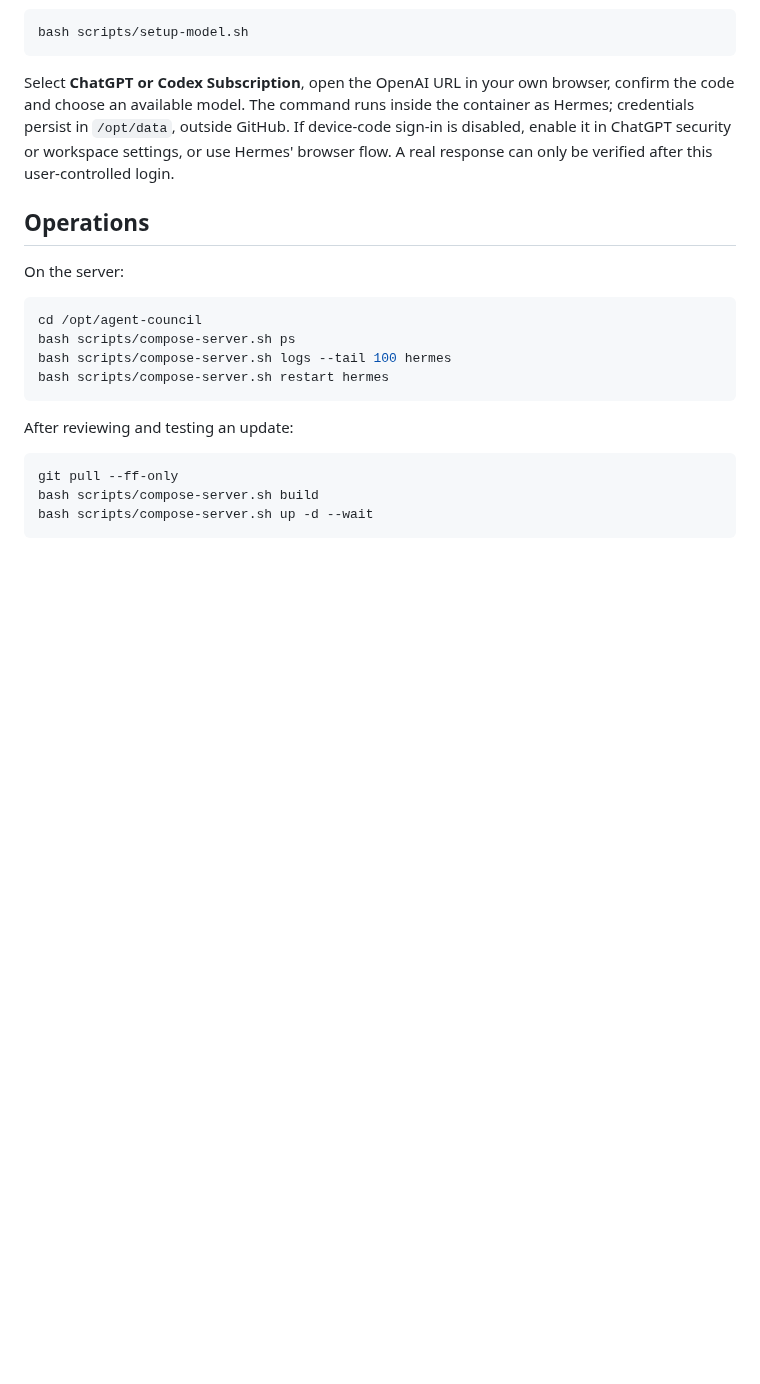
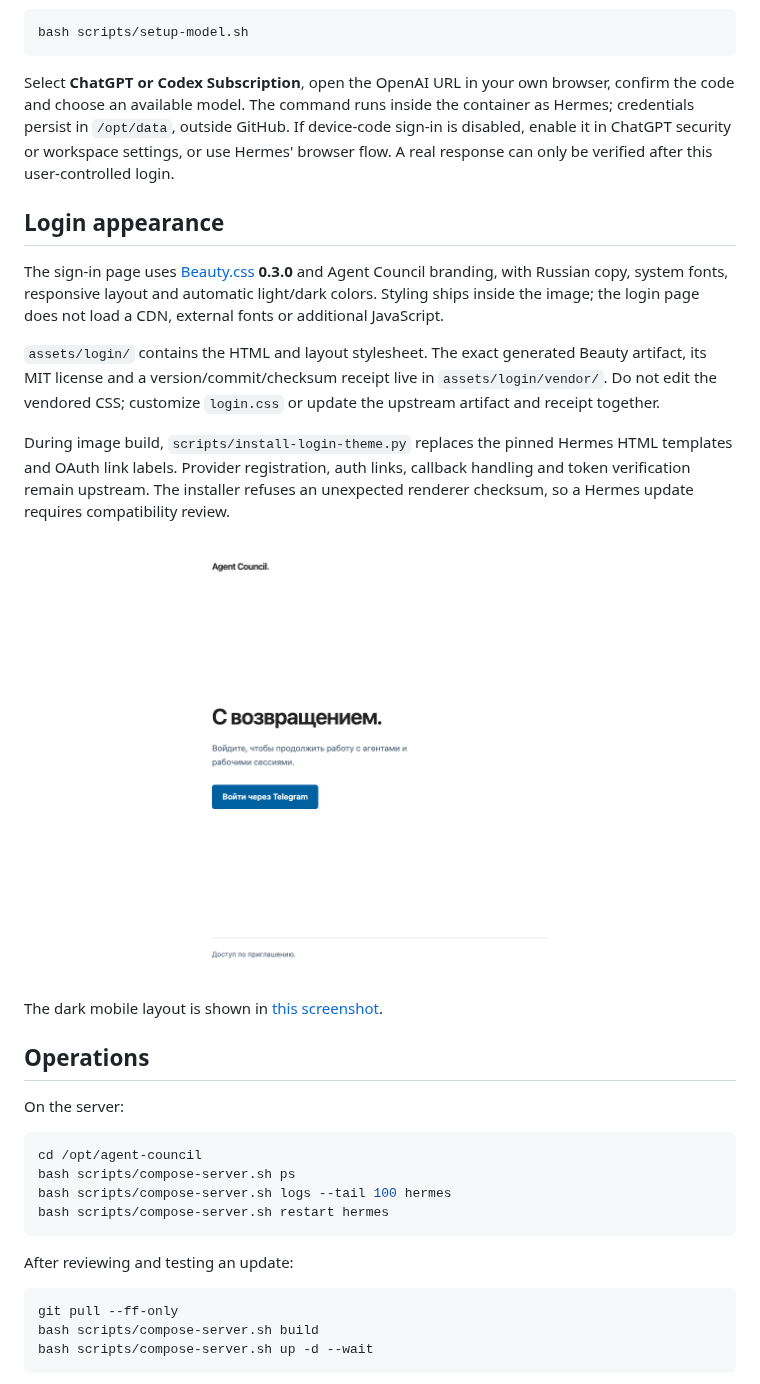
Before and after one commit to zavarovkv/agent-council, a Markdown page: README.md, the part around the change. Drawn GitHub-style; pictures changed too: docs/screenshots/login-light.png (added); blank space fills up the shorter version.

Commit message:
Style Council sign-in with pinned Beauty.css

```diff
--- a/README.md
+++ b/README.md
@@ -136,6 +136,27 @@ GitHub. If device-code sign-in is disabled, enable it in ChatGPT security or
 workspace settings, or use Hermes' browser flow. A real response can only be
 verified after this user-controlled login.
 
+## Login appearance
+
+The sign-in page uses [Beauty.css](https://github.com/zavarovkv/beauty-css) **0.3.0**
+and Agent Council branding, with Russian copy, system fonts, responsive layout
+and automatic light/dark colors. Styling ships inside the image; the login page
+does not load a CDN, external fonts or additional JavaScript.
+
+`assets/login/` contains the HTML and layout stylesheet. The exact generated
+Beauty artifact, its MIT license and a version/commit/checksum receipt live in
+`assets/login/vendor/`. Do not edit the vendored CSS; customize `login.css` or
+update the upstream artifact and receipt together.
+
+During image build, `scripts/install-login-theme.py` replaces the pinned Hermes
+HTML templates and OAuth link labels. Provider registration, auth links,
+callback handling and token verification remain upstream. The installer refuses
+an unexpected renderer checksum, so a Hermes update requires compatibility review.
+
+![Beauty login in light mode](docs/screenshots/login-light.png)
+
+The dark mobile layout is shown in [this screenshot](docs/screenshots/login-mobile-dark.png).
+
 ## Operations
 
 On the server:
```
Also changed, not shown: AGENTS.md (+2 -0 lines), CHANGELOG.md (+1 -0 lines), docs/screenshots/login-mobile-dark.png (added), 10 other files.
